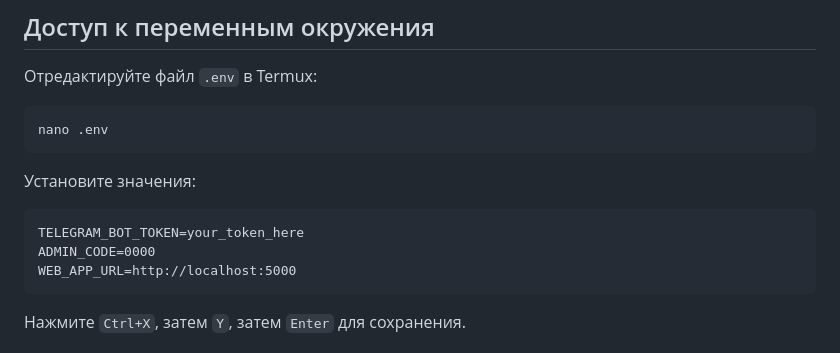
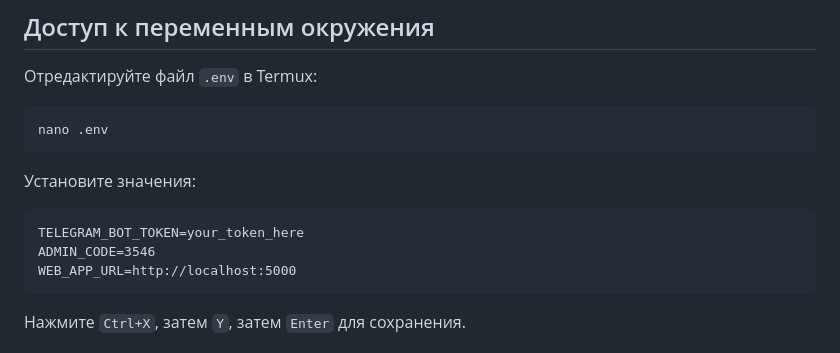
Before and after one commit to Timophey75/opbot, a Markdown page: TERMUX_GUIDE.md, the part around the change. Rendered like a GitHub page.

Commit message:
Update admin code to 3546 in Termux guide

````diff
--- a/TERMUX_GUIDE.md
+++ b/TERMUX_GUIDE.md
@@ -125,7 +125,7 @@ nano .env
 Установите значения:
 ```
 TELEGRAM_BOT_TOKEN=your_token_here
-ADMIN_CODE=0000
+ADMIN_CODE=3546
 WEB_APP_URL=http://localhost:5000
 ```
 
````
